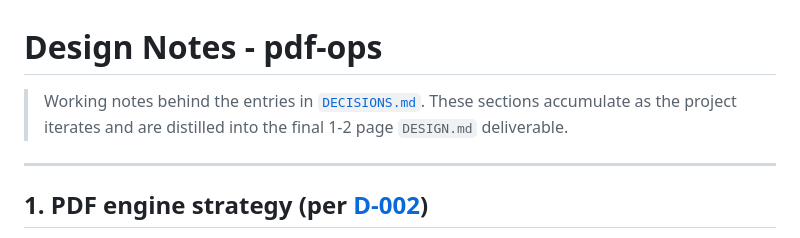
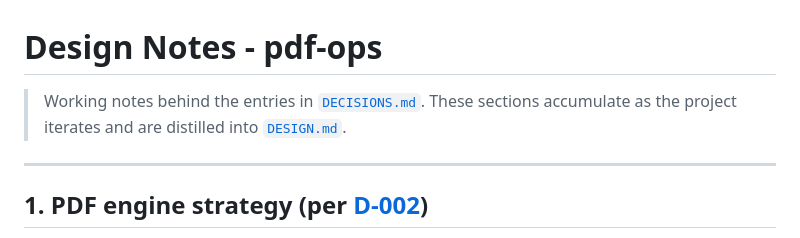
Before and after one commit to Radko-D/python-pdfops, a Markdown page: docs/DESIGN_NOTES.md, the part around the change. Drawn GitHub-style.

```diff
--- a/docs/DESIGN_NOTES.md
+++ b/docs/DESIGN_NOTES.md
@@ -1,7 +1,7 @@
 # Design Notes - pdf-ops
 
 > Working notes behind the entries in [`DECISIONS.md`](DECISIONS.md). These sections accumulate
-> as the project iterates and are distilled into the final 1-2 page `DESIGN.md` deliverable.
+> as the project iterates and are distilled into [`DESIGN.md`](DESIGN.md).
 
 ---
 
```
Also changed, not shown: README.md (+3 -2 lines), docs/DESIGN.md (added, +147 -0 lines).
